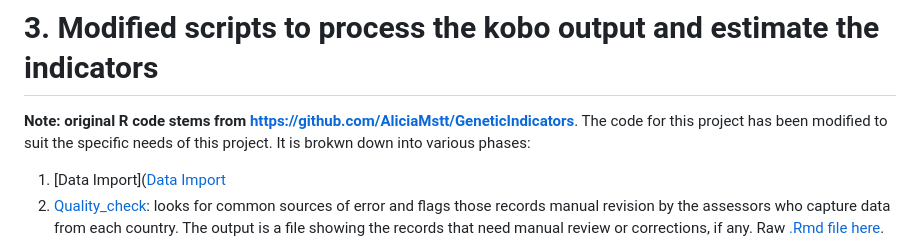
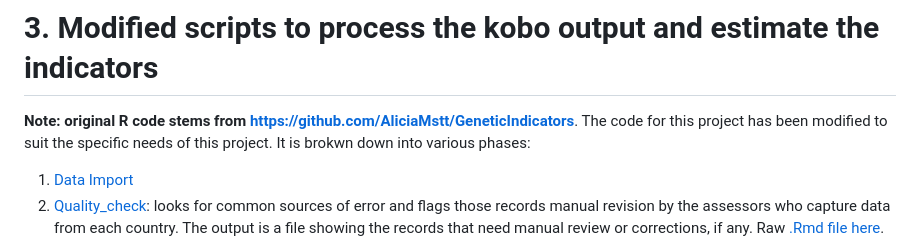
Before and after one commit to Jessmds/SAGenInd, a Markdown page: README.md, the part around the change. GitHub-like rendering.

```diff
--- a/README.md
+++ b/README.md
@@ -23,7 +23,7 @@ If you would like to start your own projects that can feed into this greater dat
 # 3. Modified scripts to process the kobo output and estimate the indicators
 **Note: original R code stems from https://github.com/AliciaMstt/GeneticIndicators**. The code for this project has been modified to suit the specific needs of this project. It is brokwn down into various phases:
 
-1. [Data Import]([Data Import](https://github.com/Jessmds/SAGenInd/blob/main/Data%20Import)
+1. [Data Import](https://github.com/Jessmds/SAGenInd/blob/main/Data%20Import)
 2. [Quality_check](https://aliciamstt.github.io/GeneticIndicators/1_quality_check.html): looks for common sources of error and flags those records manual revision by the assessors who capture data from each country. The output is a file showing the records that need manual review or corrections, if any. Raw [.Rmd file here](./1_quality_check.Rmd).
 
 * [2\_cleaning](https://aliciamstt.github.io/GeneticIndicators/2_cleaning.html): corrects the errors detected by `1_quality_check.Rmd, based on the feed back from the people who collected the data. Corrections are done within this script to ensure reproducibility. The output is a clean kobo file that can be used for analyses. [.Rmd file here](./2_cleaning.Rmd).
```
